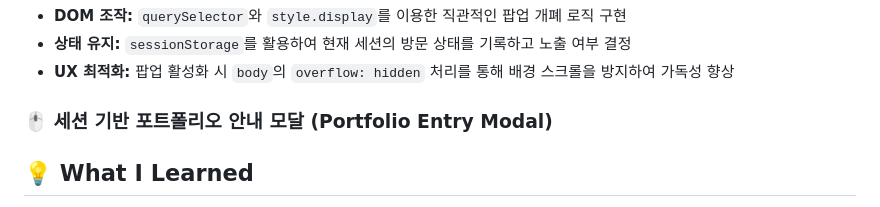
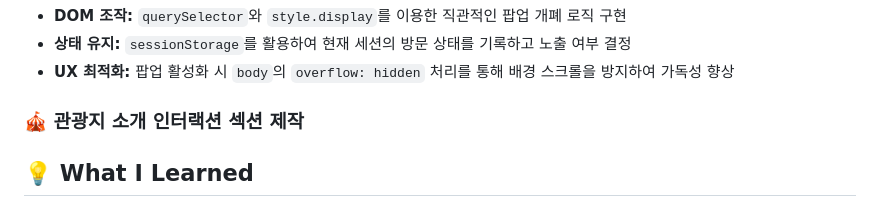
Before and after one commit to myoojin03-a11y/Hwaseong-City-Tourism-and-Culture-Foundation-Renewal-Project, a Markdown page: README.md, the part around the change. GitHub-like rendering.

```diff
--- a/README.md
+++ b/README.md
@@ -101,7 +101,8 @@ HTML, CSS, JavaScript로 만든 화성시문화관광재단 리뉴얼 프로젝
 - **UX 최적화:** 팝업 활성화 시 `body`의 `overflow: hidden` 처리를 통해 배경 스크롤을 방지하여 가독성 향상
 
 
-### 🖱️ 세션 기반 포트폴리오 안내 모달 (Portfolio Entry Modal)
+### 🎪 관광지 소개 인터랙션 섹션 제작
+
 
 
 
```
